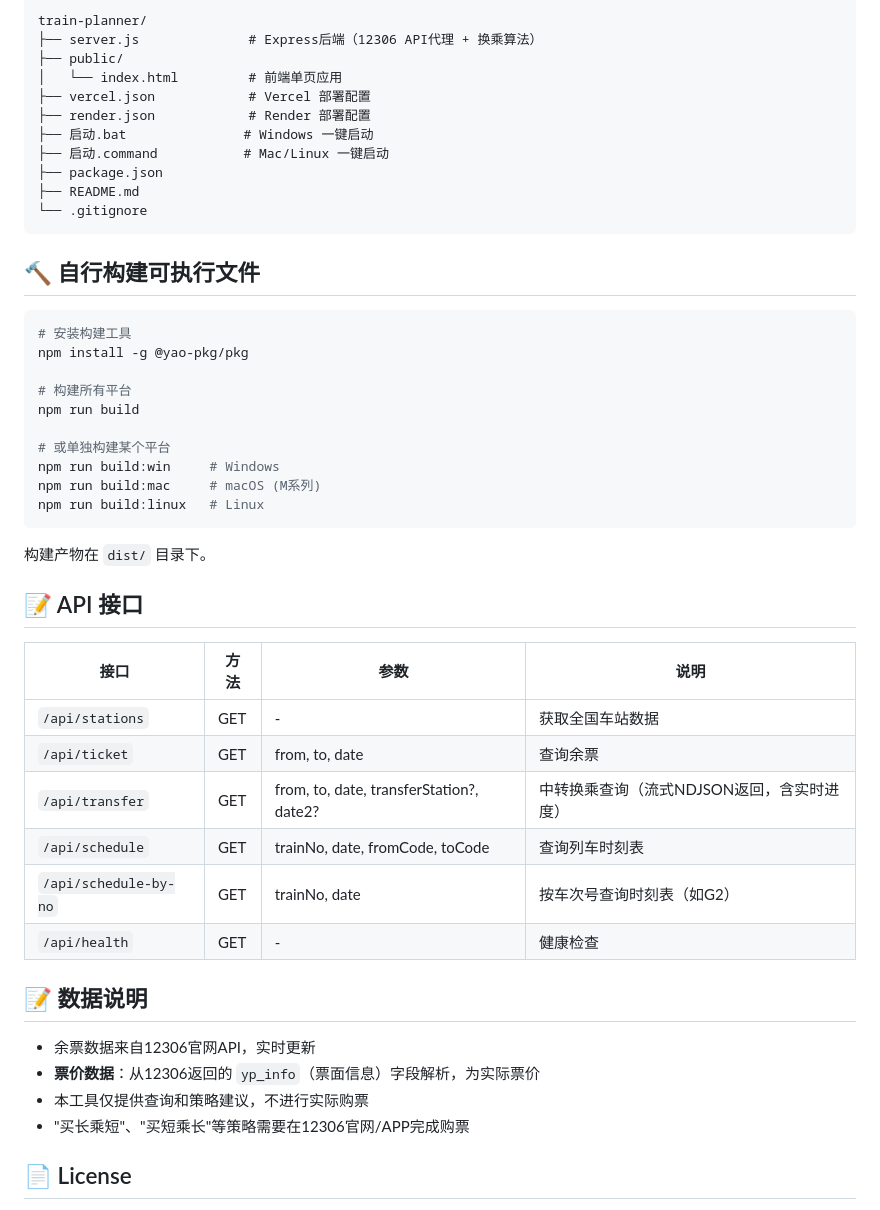
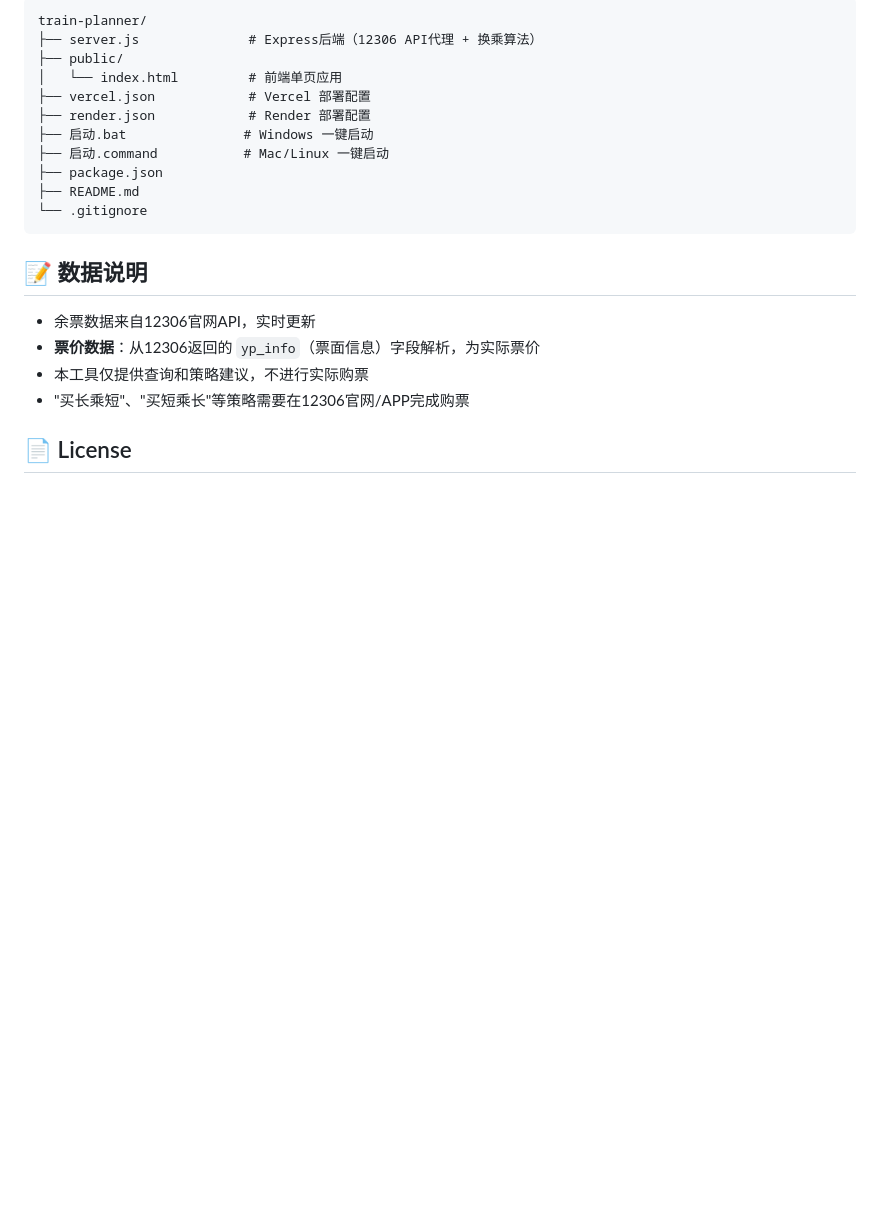
Before and after one commit to 1311523821/train-planner, a Markdown page: README.md, the part around the change. Drawn GitHub-style; blank space fills up the shorter version.

Commit message:
docs: 移除自行构建和API接口章节

````diff
--- a/README.md
+++ b/README.md
@@ -195,34 +195,6 @@ train-planner/
 └── .gitignore
 ```
 
-## 🔨 自行构建可执行文件
-
-```bash
-# 安装构建工具
-npm install -g @yao-pkg/pkg
-
-# 构建所有平台
-npm run build
-
-# 或单独构建某个平台
-npm run build:win     # Windows
-npm run build:mac     # macOS (M系列)
-npm run build:linux   # Linux
-```
-
-构建产物在 `dist/` 目录下。
-
-## 📝 API 接口
-
-| 接口 | 方法 | 参数 | 说明 |
-|------|------|------|------|
-| `/api/stations` | GET | - | 获取全国车站数据 |
-| `/api/ticket` | GET | from, to, date | 查询余票 |
-| `/api/transfer` | GET | from, to, date, transferStation?, date2? | 中转换乘查询（流式NDJSON返回，含实时进度） |
-| `/api/schedule` | GET | trainNo, date, fromCode, toCode | 查询列车时刻表 |
-| `/api/schedule-by-no` | GET | trainNo, date | 按车次号查询时刻表（如G2） |
-| `/api/health` | GET | - | 健康检查 |
-
 ## 📝 数据说明
 
 - 余票数据来自12306官网API，实时更新
````
